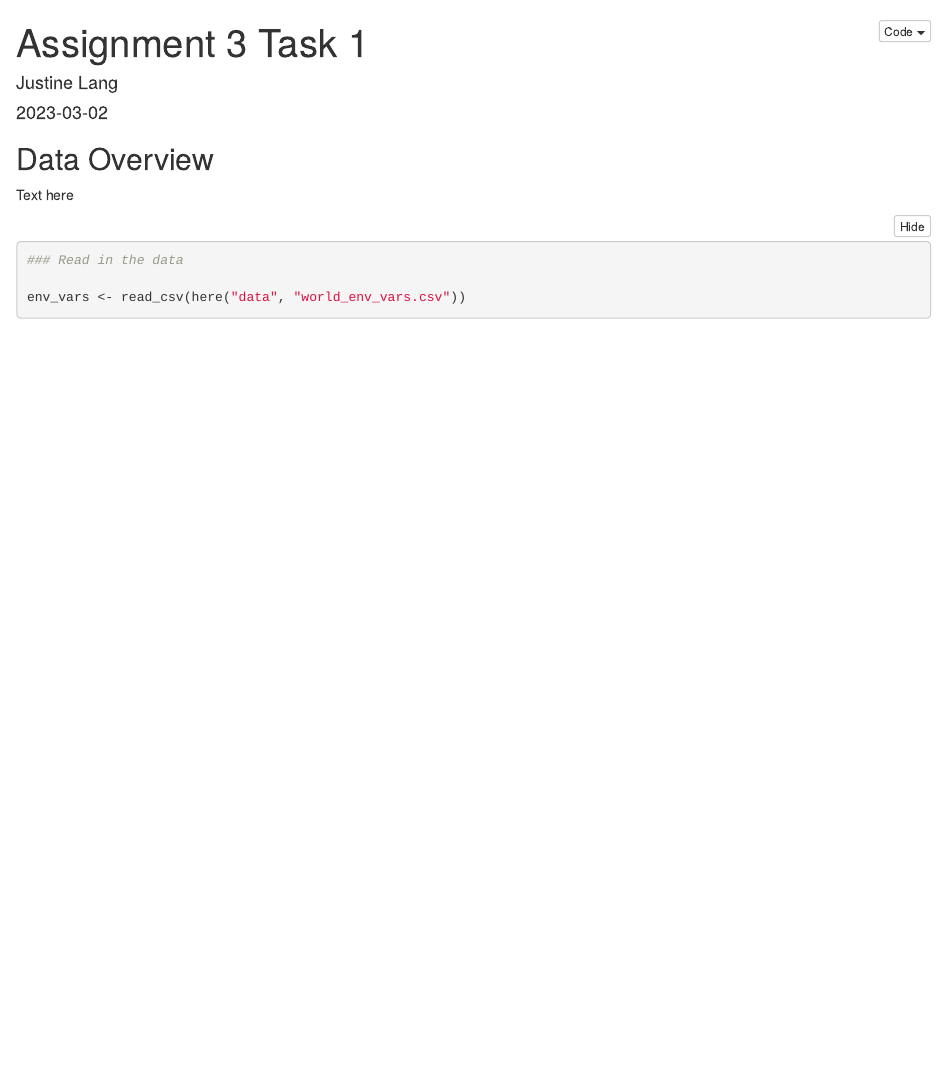
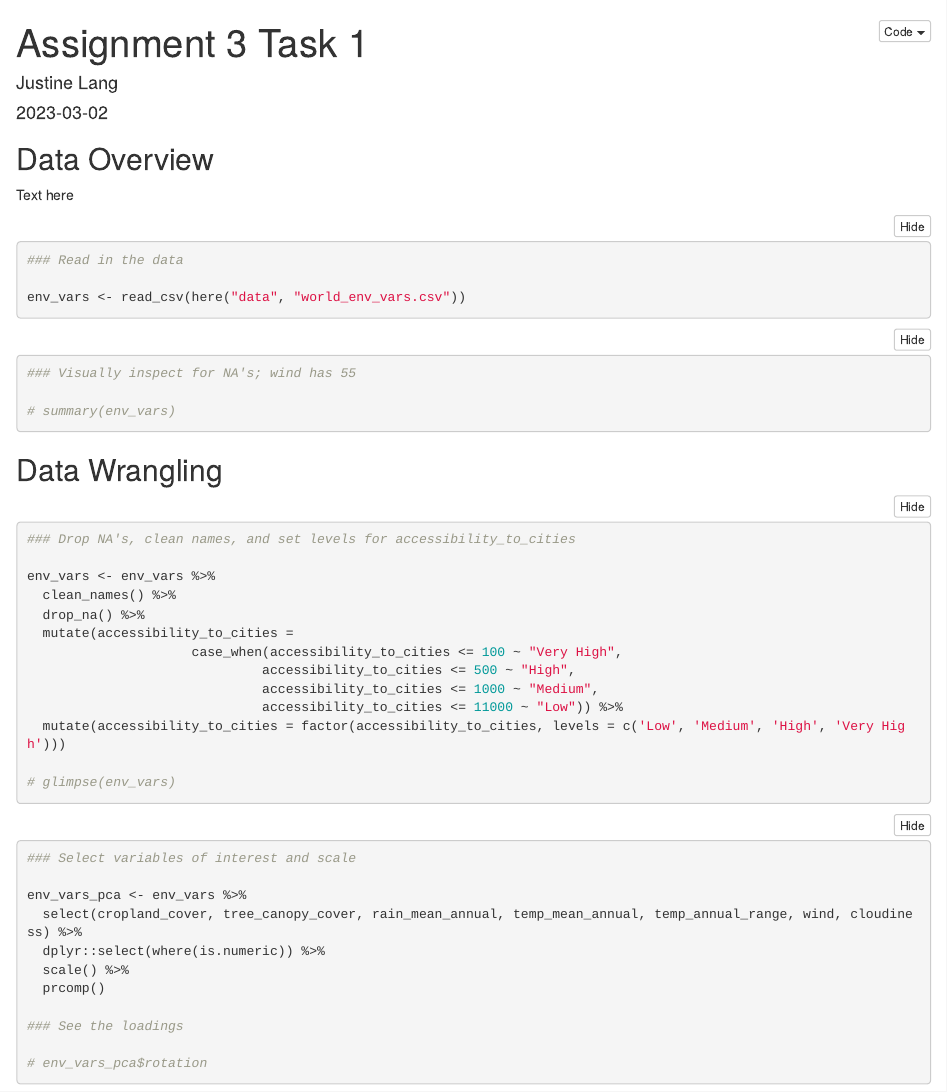
Before and after one commit to justinelang/esm244_assignment3, an R Markdown document (a3_task1_lang_justine.Rmd): the page in a window 1100 px wide, from its top. Rendered offline with R 4.5, knitr and Pandoc, with nearby package versions; folded parts are opened; column names are cleaned by a stand-in for the janitor package.

Commit message:
started PCA task 1

````diff
--- a/a3_task1_lang_justine.Rmd
+++ b/a3_task1_lang_justine.Rmd
@@ -25,3 +25,41 @@ Text here
 
 env_vars <- read_csv(here("data", "world_env_vars.csv"))
 ```
+
+```{r}
+### Visually inspect for NA's; wind has 55
+
+# summary(env_vars)
+```
+
+## Data Wrangling
+
+```{r}
+### Drop NA's, clean names, and set levels for accessibility_to_cities
+
+env_vars <- env_vars %>%
+  clean_names() %>%
+  drop_na() %>%
+  mutate(accessibility_to_cities =
+                     case_when(accessibility_to_cities <= 100 ~ "Very High",
+                              accessibility_to_cities <= 500 ~ "High",
+                              accessibility_to_cities <= 1000 ~ "Medium",
+                              accessibility_to_cities <= 11000 ~ "Low")) %>%
+  mutate(accessibility_to_cities = factor(accessibility_to_cities, levels = c('Low', 'Medium', 'High', 'Very High')))
+
+# glimpse(env_vars)
+```
+
+```{r}
+### Select variables of interest and scale
+
+env_vars_pca <- env_vars %>%
+  select(cropland_cover, tree_canopy_cover, rain_mean_annual, temp_mean_annual, temp_annual_range, wind, cloudiness) %>%
+  dplyr::select(where(is.numeric)) %>%
+  scale() %>%
+  prcomp()
+
+### See the loadings
+
+# env_vars_pca$rotation
+```
````
